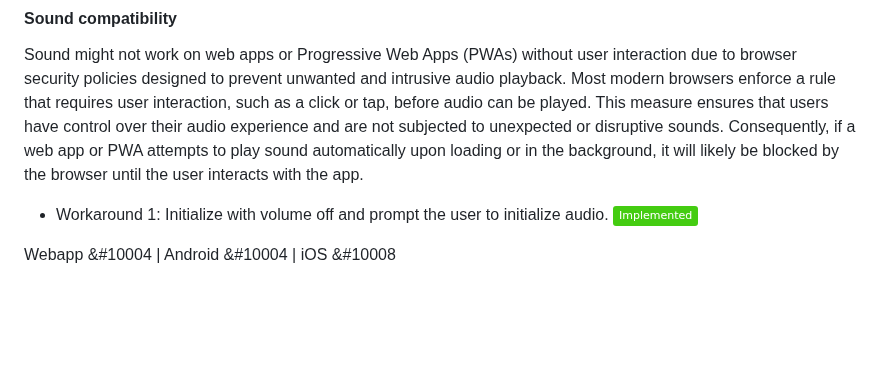
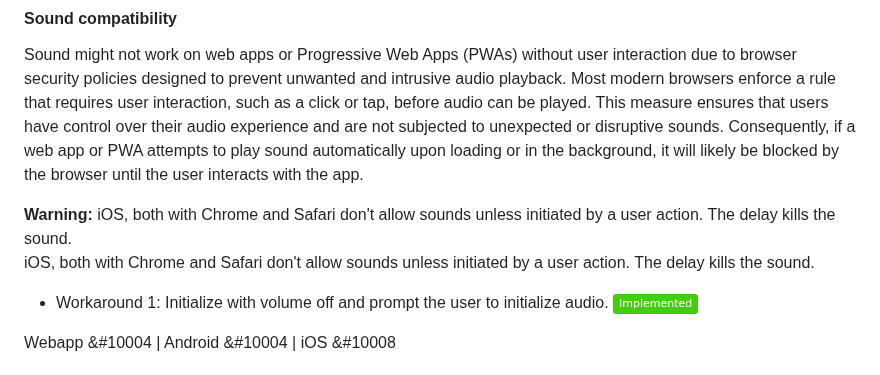
Before and after one commit to bahp/pwa-timerhub, a Markdown page: README.md, the part around the change. Drawn GitHub-style; badges without logos; blank space fills up the shorter version.

Commit message:
~ warning

```diff
--- a/README.md
+++ b/README.md
@@ -104,6 +104,13 @@ experience and are not subjected to unexpected or disruptive sounds. Consequentl
 app or PWA attempts to play sound automatically upon loading or in the background, it will
 likely be blocked by the browser until the user interacts with the app.
 
+<div style="background-color: #fff3cd; color: #856404; border-color: #ffeeba; border-left: 6px solid; padding: 0.75em;">
+    <strong>Warning:</strong> iOS, both with Chrome and Safari don't allow sounds unless initiated by a user action. The delay kills the sound.
+
+</div>
+
+iOS, both with Chrome and Safari don't allow sounds unless initiated by a user action. The delay kills the sound.
+
 - Workaround 1: Initialize with volume off and prompt the user to initialize audio. [![](https://img.shields.io/badge/Implemented-brightgreen)]()
 
 <span> Webapp &#10004</span> | <span> Android &#10004</span> | <span> iOS &#10008</span>
```
